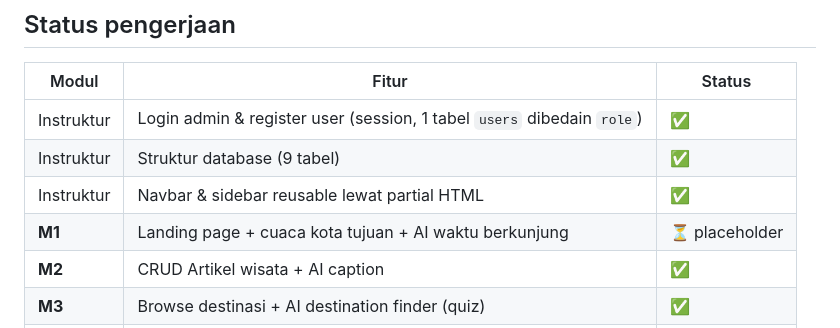
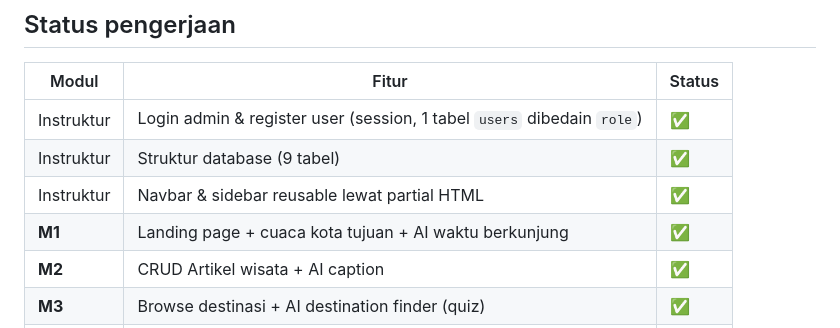
Before and after one commit to Kakonoomoide/Final-Project-PDW, a Markdown page: README.md, the part around the change. Rendered like a GitHub page.

```diff
--- a/README.md
+++ b/README.md
@@ -15,7 +15,7 @@ dan dipetakan. Kerjaan tim; pembagian fitur & detail lengkap ada di
 | Instruktur | Login admin & register user (session, 1 tabel `users` dibedain `role`) | ✅ |
 | Instruktur | Struktur database (9 tabel) | ✅ |
 | Instruktur | Navbar & sidebar reusable lewat partial HTML | ✅ |
-| **M1** | Landing page + cuaca kota tujuan + AI waktu berkunjung | ⏳ placeholder |
+| **M1** | Landing page + cuaca kota tujuan + AI waktu berkunjung | ✅ |
 | **M2** | CRUD Artikel wisata + AI caption | ✅ |
 | **M3** | Browse destinasi + AI destination finder (quiz) | ✅ |
 | **M4** | CRUD Destinasi + AI deskripsi | ✅ |
```
